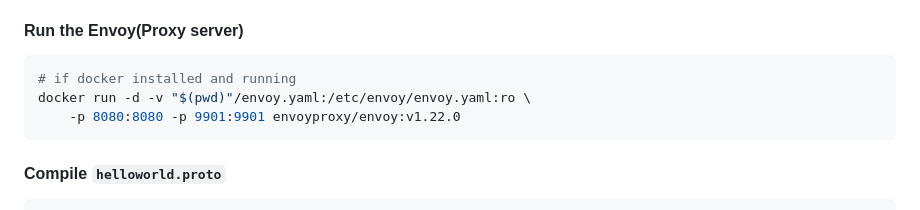
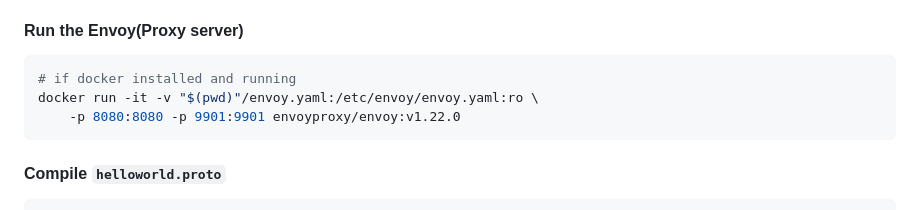
Before and after one commit to kc-softmax/easy-gRPC, a Markdown page: README.md, the part around the change. GitHub-like rendering.

Commit message:
[FIX]docker run stdin(-d > -it)

````diff
--- a/README.md
+++ b/README.md
@@ -113,7 +113,7 @@ cd grpc-web
 #### Run the Envoy(Proxy server)
 ```sh
 # if docker installed and running
-docker run -d -v "$(pwd)"/envoy.yaml:/etc/envoy/envoy.yaml:ro \
+docker run -it -v "$(pwd)"/envoy.yaml:/etc/envoy/envoy.yaml:ro \
     -p 8080:8080 -p 9901:9901 envoyproxy/envoy:v1.22.0
 ```
 #### Compile `helloworld.proto`
````
